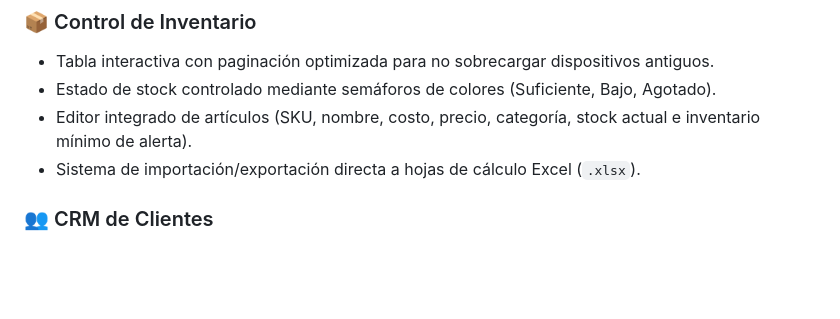
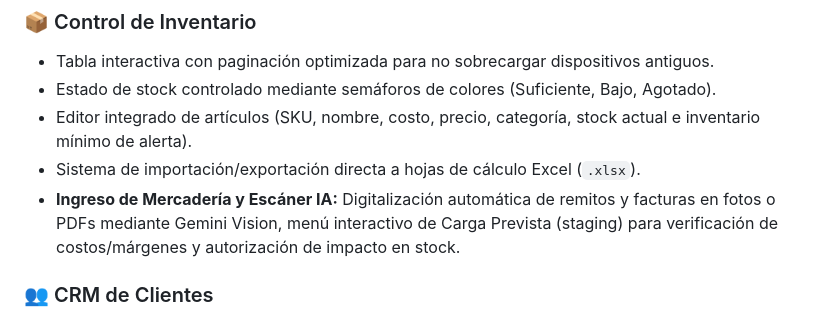
Before and after one commit to Pancho1998-sys/dhmotopartes, a Markdown page: DOCUMENTACION.md, the part around the change. Rendered like a GitHub page; blank space fills up the shorter version.

Commit message:
docs: document AI invoice receipt scanner and staging workflow

```diff
--- a/DOCUMENTACION.md
+++ b/DOCUMENTACION.md
@@ -90,6 +90,7 @@ El sistema restringe el acceso a las vistas y las consultas de base de datos seg
 * Estado de stock controlado mediante semáforos de colores (Suficiente, Bajo, Agotado).
 * Editor integrado de artículos (SKU, nombre, costo, precio, categoría, stock actual e inventario mínimo de alerta).
 * Sistema de importación/exportación directa a hojas de cálculo Excel (`.xlsx`).
+* **Ingreso de Mercadería y Escáner IA:** Digitalización automática de remitos y facturas en fotos o PDFs mediante Gemini Vision, menú interactivo de Carga Prevista (staging) para verificación de costos/márgenes y autorización de impacto en stock.
 
 ### 👥 CRM de Clientes
 * Registro de datos personales, contacto y acumulación automática de puntos de fidelidad por cada compra para incentivar ventas recurrentes.
```
